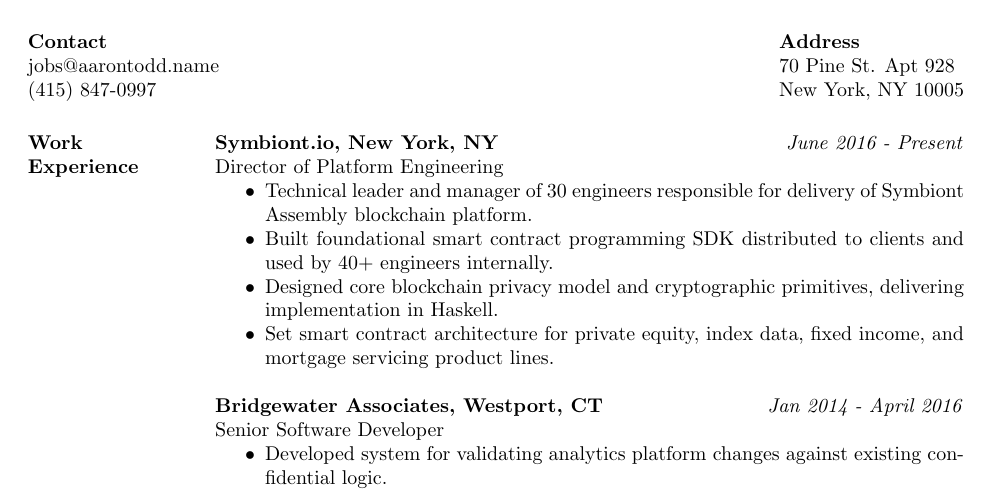
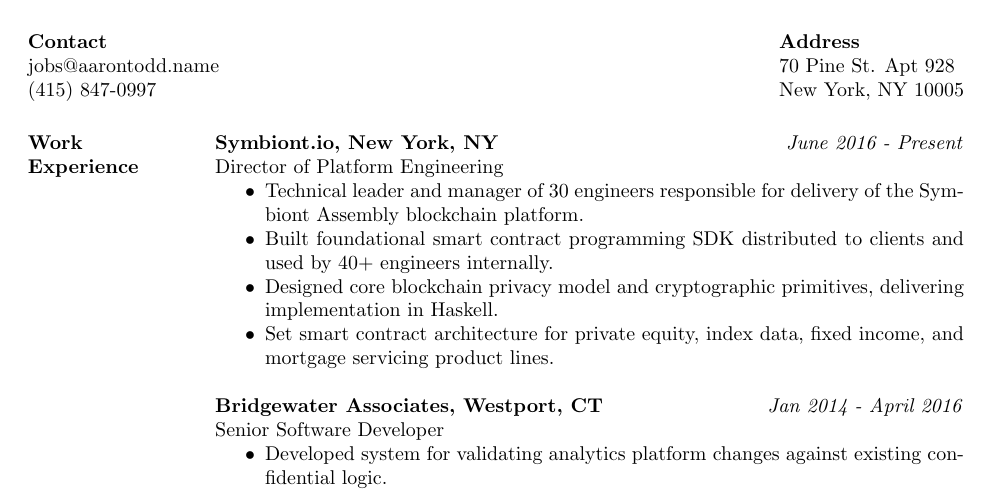
Before and after one commit to toddaaro/resume, a LaTeX CV (aarontodd_resume.tex): part of the page, cut so that both start at the same text. Compiled offline with pdfLaTeX.

Commit message:
adding a the

```diff
--- a/aarontodd_resume.tex
+++ b/aarontodd_resume.tex
@@ -23,7 +23,7 @@
 {\bf Symbiont.io, New York, NY} \hfill \textit{June 2016 - Present} \\
 Director of Platform Engineering
 \begin{itemize} 	\itemsep -2pt
-\item Technical leader and manager of 30 engineers responsible for delivery of Symbiont Assembly blockchain platform.
+\item Technical leader and manager of 30 engineers responsible for delivery of the Symbiont Assembly blockchain platform.
 \item Built foundational smart contract programming SDK distributed to clients and used by 40+ engineers internally.
 \item Designed core blockchain privacy model and cryptographic primitives, delivering implementation in Haskell.
 \item Set smart contract architecture for private equity, index data, fixed income, and mortgage servicing product lines.
```
Also changed, not shown: aarontodd_resume.pdf.
